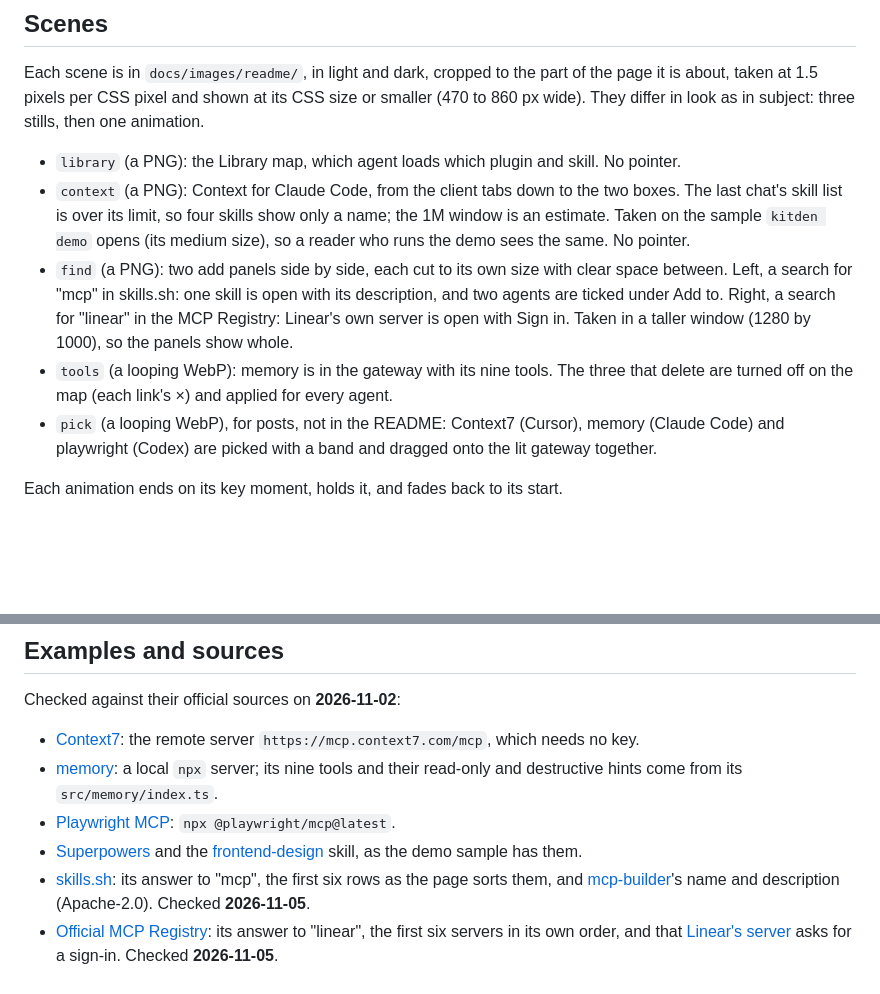
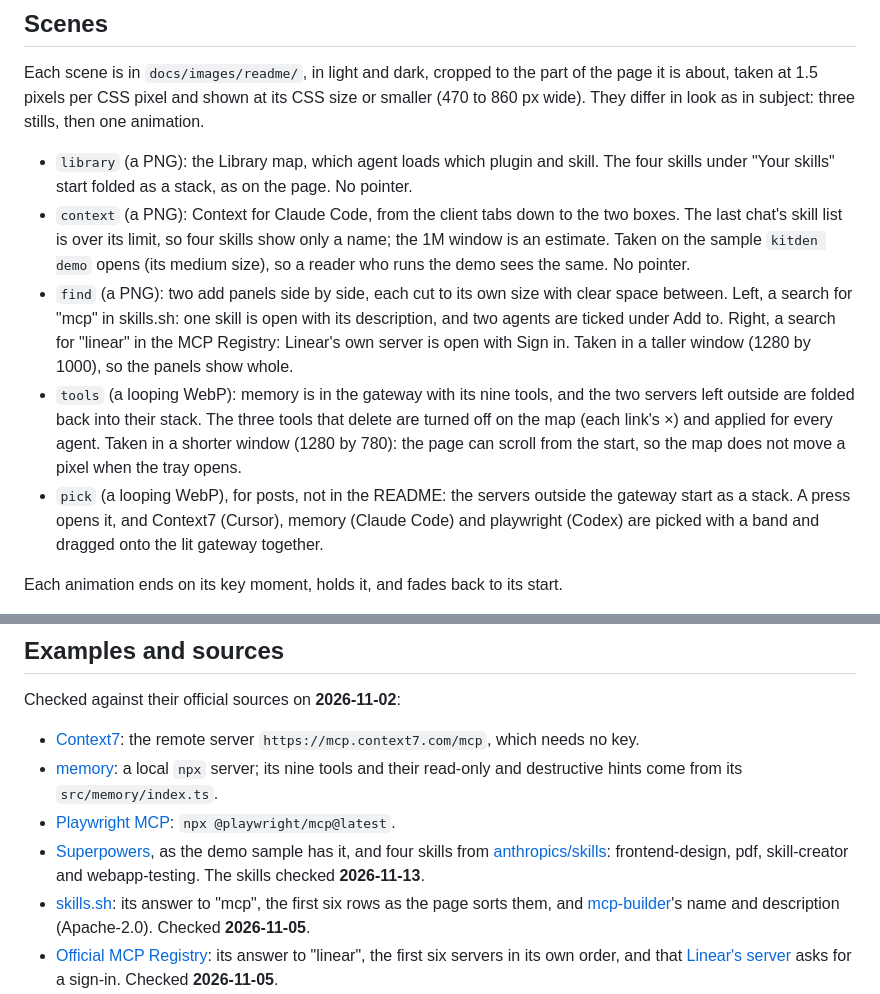
Before and after one commit to KonstantinStarovoytov/kitden, a Markdown page: docs/readme-media.md, 2 parts joined by grey strips. GitHub-like rendering; blank space fills up the shorter version.

```diff
--- a/docs/readme-media.md
+++ b/docs/readme-media.md
@@ -11,7 +11,8 @@ Each scene is in `docs/images/readme/`, in light and dark, cropped to the part o
 is about, taken at 1.5 pixels per CSS pixel and shown at its CSS size or smaller (470 to
 860 px wide). They differ in look as in subject: three stills, then one animation.
 
-- `library` (a PNG): the Library map, which agent loads which plugin and skill. No pointer.
+- `library` (a PNG): the Library map, which agent loads which plugin and skill. The four
+  skills under "Your skills" start folded as a stack, as on the page. No pointer.
 - `context` (a PNG): Context for Claude Code, from the client tabs down to the two boxes. The
   last chat's skill list is over its limit, so four skills show only a name; the 1M window is
   an estimate. Taken on the sample `kitden demo` opens (its medium size), so a reader who
@@ -21,10 +22,14 @@ is about, taken at 1.5 pixels per CSS pixel and shown at its CSS size or smaller
   two agents are ticked under Add to. Right, a search for "linear" in the MCP Registry:
   Linear's own server is open with Sign in. Taken in a taller window (1280 by 1000), so the
   panels show whole.
-- `tools` (a looping WebP): memory is in the gateway with its nine tools. The three that delete
-  are turned off on the map (each link's ×) and applied for every agent.
-- `pick` (a looping WebP), for posts, not in the README: Context7 (Cursor), memory (Claude
-  Code) and playwright (Codex) are picked with a band and dragged onto the lit gateway together.
+- `tools` (a looping WebP): memory is in the gateway with its nine tools, and the two servers
+  left outside are folded back into their stack. The three tools that delete are turned off on
+  the map (each link's ×) and applied for every agent. Taken in a shorter window (1280 by
+  780): the page can scroll from the start, so the map does not move a pixel when the tray
+  opens.
+- `pick` (a looping WebP), for posts, not in the README: the servers outside the gateway start
+  as a stack. A press opens it, and Context7 (Cursor), memory (Claude Code) and playwright
+  (Codex) are picked with a band and dragged onto the lit gateway together.
 
 Each animation ends on its key moment, holds it, and fades back to its start.
 
@@ -63,8 +68,9 @@ Checked against their official sources on **2026-11-02**:
   server; its nine tools and their read-only and destructive hints come from its
   `src/memory/index.ts`.
 - [Playwright MCP](https://github.com/microsoft/playwright-mcp): `npx @playwright/mcp@latest`.
-- [Superpowers](https://github.com/obra/superpowers) and the
-  [frontend-design](https://github.com/anthropics/skills) skill, as the demo sample has them.
+- [Superpowers](https://github.com/obra/superpowers), as the demo sample has it, and four
+  skills from [anthropics/skills](https://github.com/anthropics/skills): frontend-design, pdf,
+  skill-creator and webapp-testing. The skills checked **2026-11-13**.
 - [skills.sh](https://skills.sh): its answer to "mcp", the first six rows as the page sorts
   them, and [mcp-builder](https://github.com/anthropics/skills/tree/main/skills/mcp-builder)'s
   name and description (Apache-2.0). Checked **2026-11-05**.
```
Also changed, not shown: README.md (+1 -1 lines), docs/images/readme/library-dark.png, docs/images/readme/library-light.png, 6 other files.
